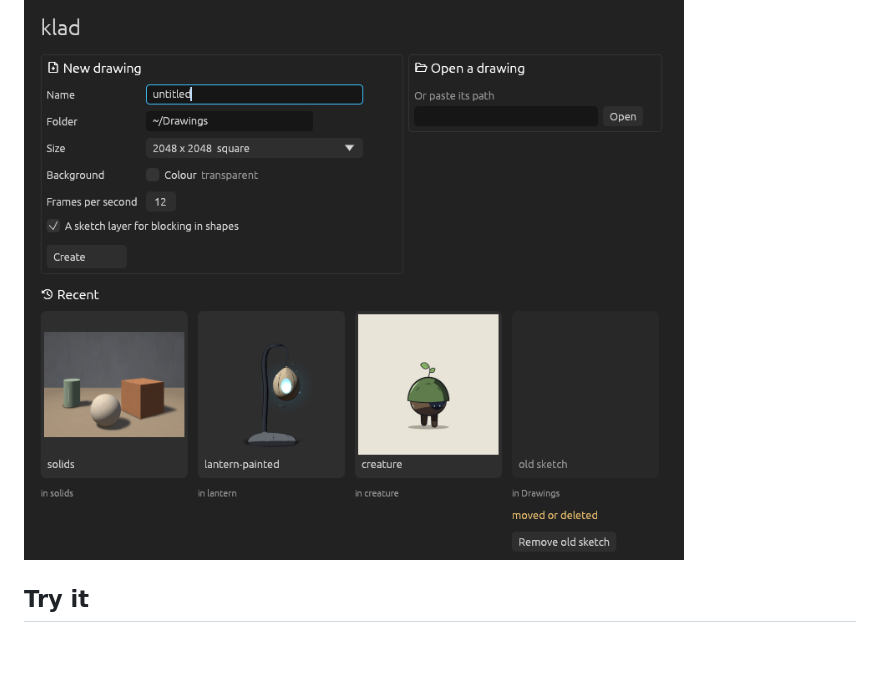
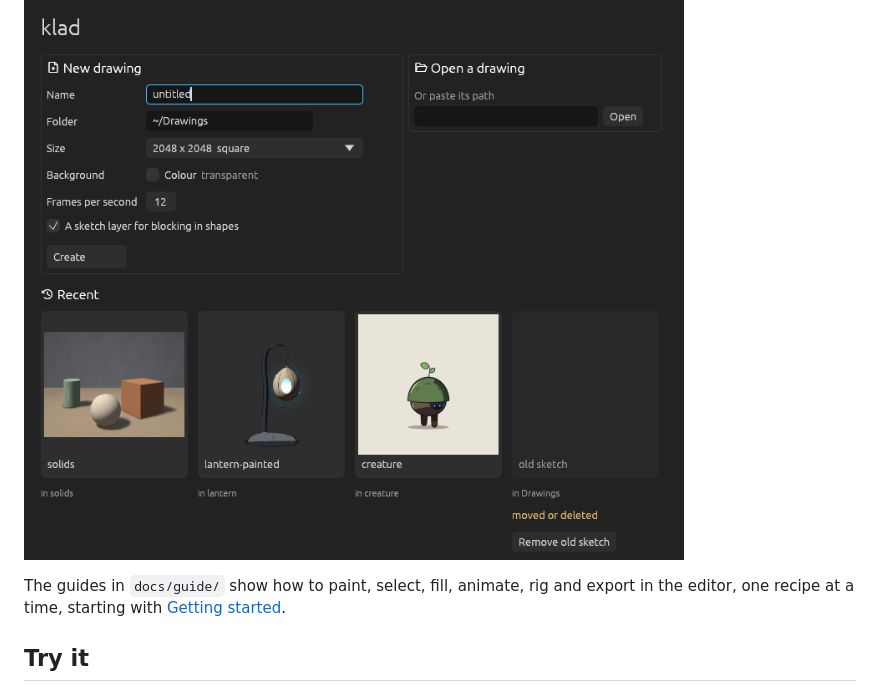
Before and after one commit to klad-app/klad, a Markdown page: README.md, the part around the change. GitHub-like rendering; blank space fills up the shorter version.

```diff
--- a/README.md
+++ b/README.md
@@ -42,6 +42,8 @@ Early, and open for testing. What works today:
 - The editor on macOS, and in a first version on Windows and Linux: a pen with pressure and tilt (pressure only on Windows; on Linux the mouse for now), brushes, layers, masks, a text tool, the timeline, onion skins, notes for the agent, and a start window for new and recent drawings.
 
 ![The start window](docs/images/start-window.png)
+
+The guides in `docs/guide/` show how to paint, select, fill, animate, rig and export in the editor, one recipe at a time, starting with [Getting started](docs/guide/getting-started.md).
 
 ## Try it
 
```
Also changed, not shown: CLAUDE.md (+1 -1 lines), docs/guide/animating.md (added, +56 -0 lines), docs/guide/bones.md (added, +27 -0 lines), docs/guide/exporting.md (added, +28 -0 lines), docs/guide/filling.md (added, +25 -0 lines), docs/guide/getting-started.md (added, +52 -0 lines), docs/guide/layers.md (added, +40 -0 lines), docs/guide/painting.md (added, +52 -0 lines), docs/guide/selecting.md (added, +41 -0 lines), docs/guide/shapes-and-text.md (added, +29 -0 lines), docs/guide/with-an-agent.md (added, +18 -0 lines), docs/images/guide-animation.png (added), docs/images/guide-bones.png (added), docs/images/guide-brush.png (added), 2 more files, 2 other files.
